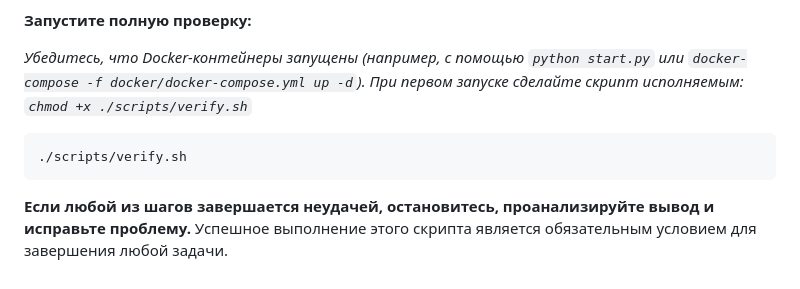
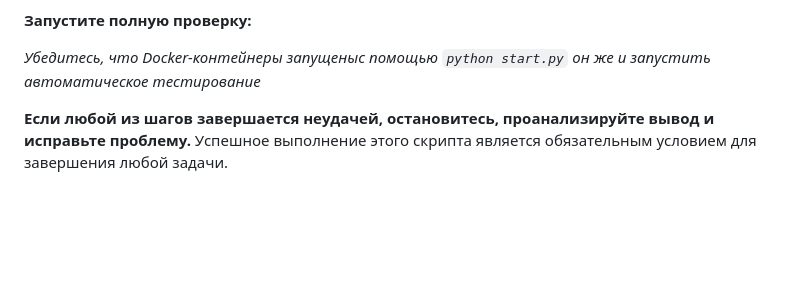
Before and after one commit to sasha2004-art/test1, a Markdown page: AGENTS.md, the part around the change. Drawn GitHub-style; blank space fills up the shorter version.

Commit message:
feat: обновить инструкции по запуску Docker-контейнеров и автоматическому тестированию

````diff
--- a/AGENTS.md
+++ b/AGENTS.md
@@ -76,11 +76,7 @@
 
 **Запустите полную проверку:**
 
-*Убедитесь, что Docker-контейнеры запущены (например, с помощью `python start.py` или `docker-compose -f docker/docker-compose.yml up -d`).*
-*При первом запуске сделайте скрипт исполняемым: `chmod +x ./scripts/verify.sh`*
+*Убедитесь, что Docker-контейнеры запущеныс помощью `python start.py` он же и запустить автоматическое тестирование*
 
-```bash
-./scripts/verify.sh
-```
 
 **Если любой из шагов завершается неудачей, остановитесь, проанализируйте вывод и исправьте проблему.** Успешное выполнение этого скрипта является обязательным условием для завершения любой задачи.
````
